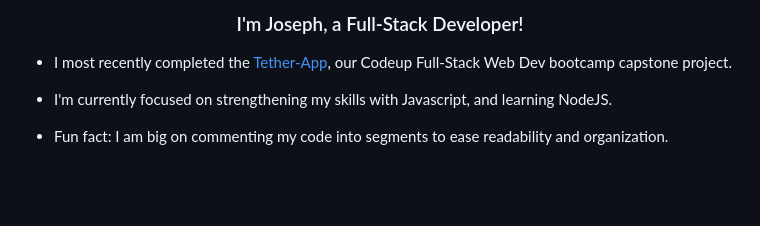
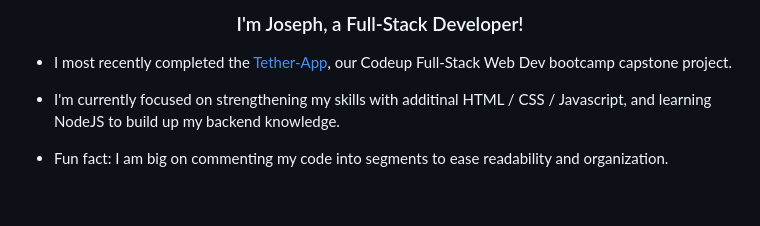
Before and after one commit to josephmccomas/josephmccomas, a Markdown page: README.md, the part around the change. GitHub-like rendering.

```diff
--- a/README.md
+++ b/README.md
@@ -4,7 +4,7 @@
 - I most recently completed the [Tether-App](https://github.com/Tether-Group/tether-app), our Codeup Full-Stack Web Dev bootcamp capstone project.
 
 
-- I'm currently focused on strengthening my skills with Javascript, and learning NodeJS.
+- I'm currently focused on strengthening my skills with additinal HTML / CSS / Javascript, and learning NodeJS to build up my backend knowledge.
 
 
 - Fun fact: I am big on commenting my code into segments to ease readability and organization.
```
